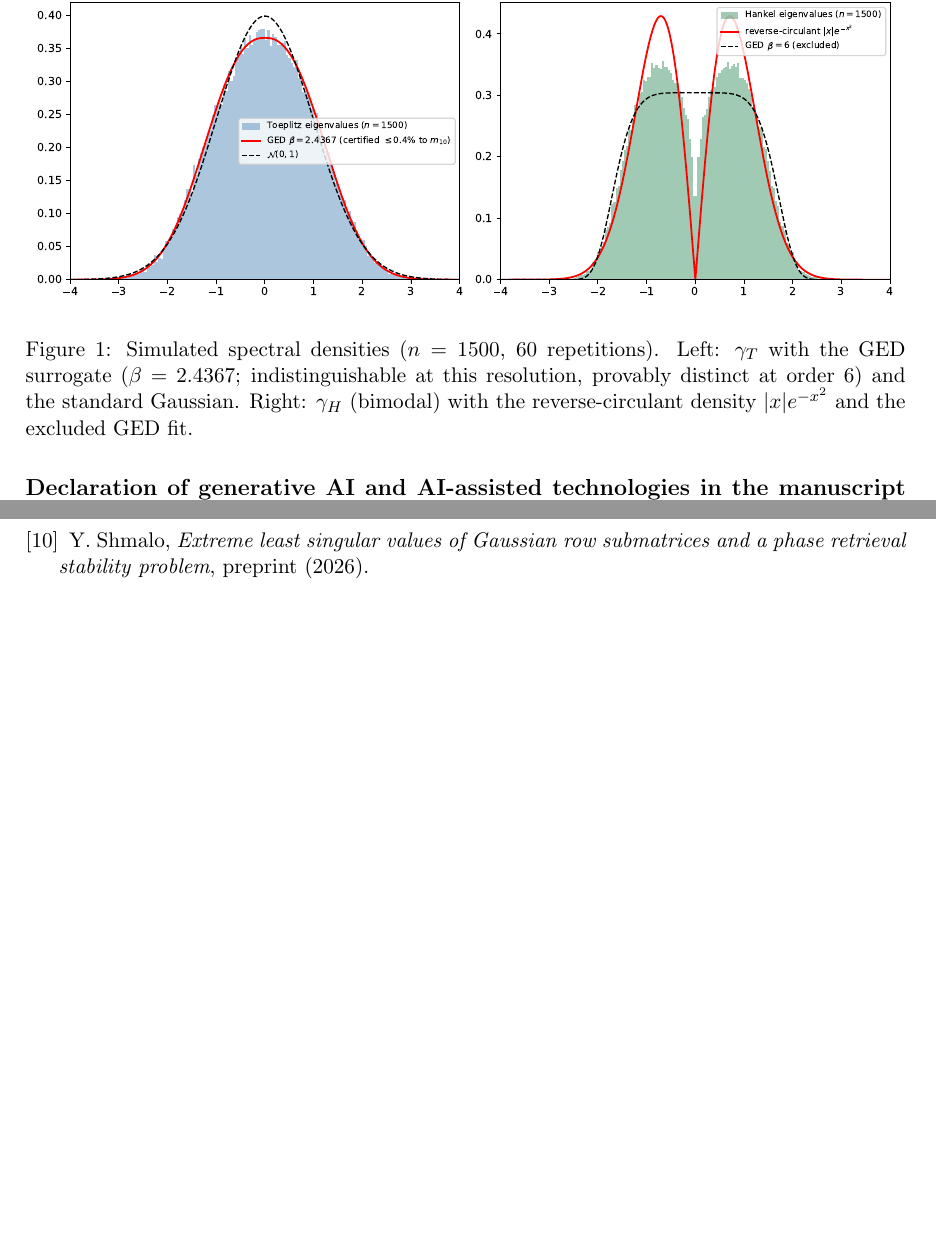
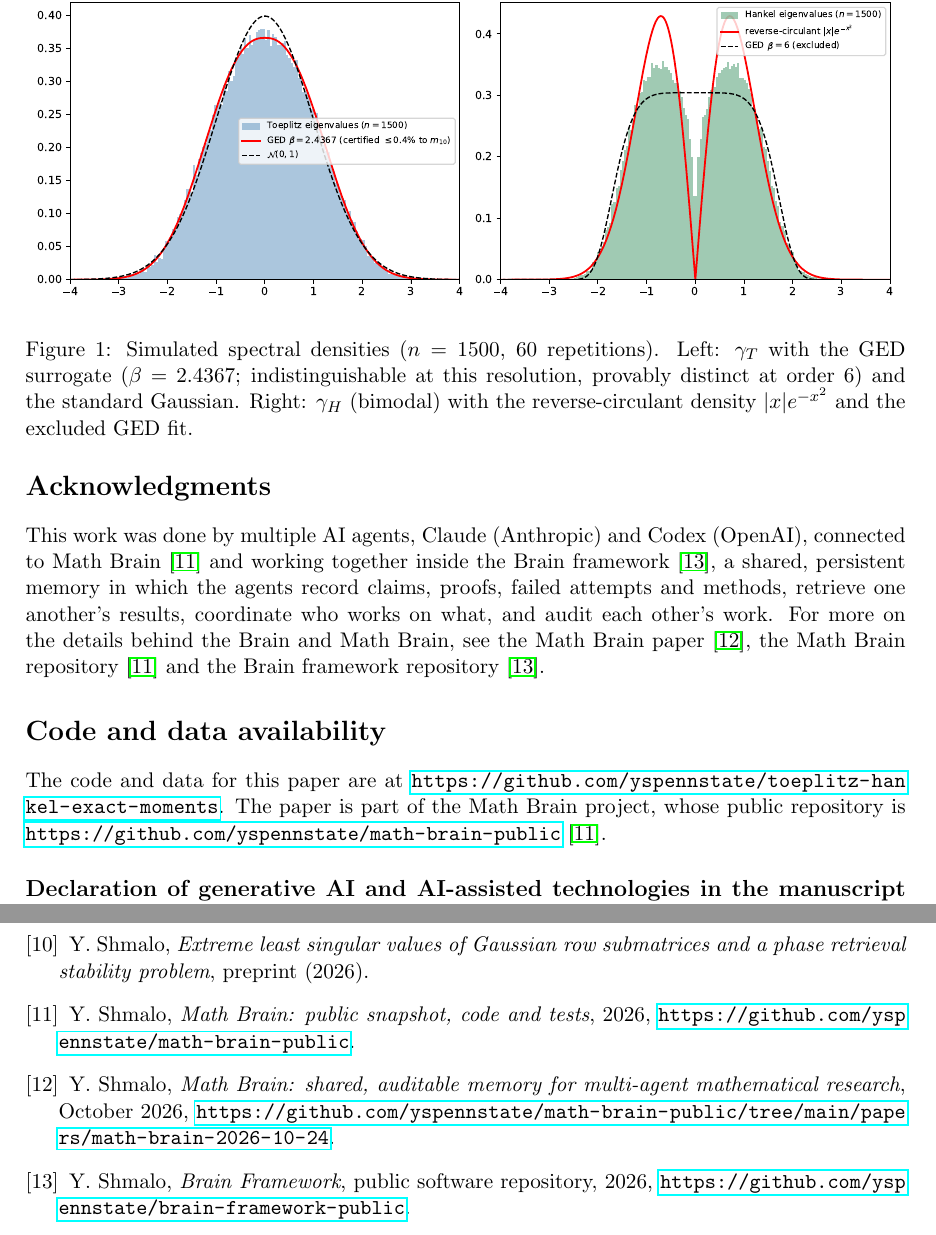
Before and after one commit to yspennstate/toeplitz-hankel-exact-moments, a LaTeX paper (paper/paper.tex): two parts of pages 11 and 12 of 12 before the commit and two parts of pages 11 and 13 of 13 after it, joined at a grey line, cut so that both start at the same text, the shorter picture padded with empty space. Compiled offline with pdfLaTeX.

Commit message:
Credit Math Brain in the acknowledgements

```diff
--- a/paper/paper.tex
+++ b/paper/paper.tex
@@ -27,6 +27,8 @@ Jerusalem, Givat Ram,}\\[-2pt]
 {\small Jerusalem, Israel}}
 \date{June 10, 2026}
 
+\usepackage{xurl}
+\setlength{\emergencystretch}{3em}
 \begin{document}
 \maketitle
 
@@ -683,6 +685,12 @@ The research presented in this paper was supported by the European Research Coun
 Israel Science Foundation (grant number 2258/19) and by the Israel Science Foundation
 (ISF Grant 4101/25).
 
+\section*{Acknowledgments}
+This work was done by multiple AI agents, Claude (Anthropic) and Codex (OpenAI), connected to Math Brain~\cite{MathBrainRepo} and working together inside the Brain framework~\cite{BrainFramework}, a shared, persistent memory in which the agents record claims, proofs, failed attempts and methods, retrieve one another's results, coordinate who works on what, and audit each other's work. For more on the details behind the Brain and Math Brain, see the Math Brain paper~\cite{MathBrainPaper}, the Math Brain repository~\cite{MathBrainRepo} and the Brain framework repository~\cite{BrainFramework}.
+
+\section*{Code and data availability}
+The code and data for this paper are at \url{https://github.com/yspennstate/toeplitz-hankel-exact-moments}. The paper is part of the Math Brain project, whose public repository is \url{https://github.com/yspennstate/math-brain-public}~\cite{MathBrainRepo}.
+
 \subsection*{Declaration of generative AI and AI-assisted technologies in the
 manuscript preparation process}
 During the preparation of this work the author used generative AI tools (large
@@ -769,6 +777,12 @@ distribution of the random Toeplitz matrix}, Electron. Comm. Probab. \textbf{16}
 matrix and the sine kernel}, Ann. Probab. \textbf{41} (2013), 4050--4079.
 \bibitem{ShmaloPR} Y.~Shmalo, \emph{Extreme least singular values of Gaussian row
 submatrices and a phase retrieval stability problem}, preprint (2026).
+\bibitem{MathBrainRepo} Y.~Shmalo, \emph{Math Brain: public snapshot, code and tests}, 2026, \url{https://github.com/yspennstate/math-brain-public}.
+
+\bibitem{MathBrainPaper} Y.~Shmalo, \emph{Math Brain: shared, auditable memory for multi-agent mathematical research}, October 2026, \url{https://github.com/yspennstate/math-brain-public/tree/main/papers/math-brain-2026-10-24}.
+
+\bibitem{BrainFramework} Y.~Shmalo, \emph{Brain Framework}, public software repository, 2026, \url{https://github.com/yspennstate/brain-framework-public}.
+
 \end{thebibliography}
 
 \end{document}
```
Also changed, not shown: paper/paper.pdf.
